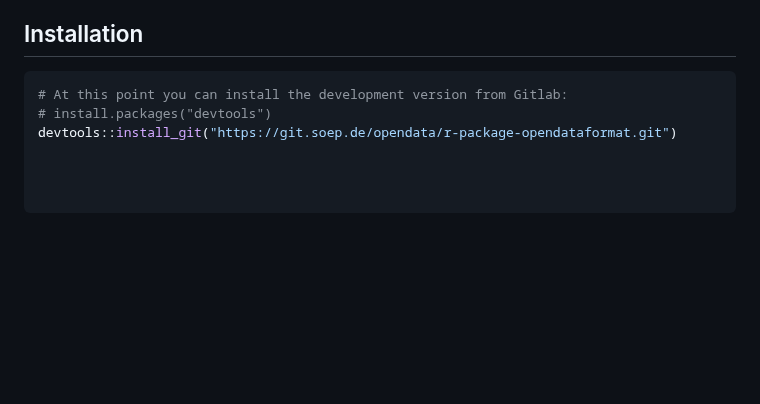
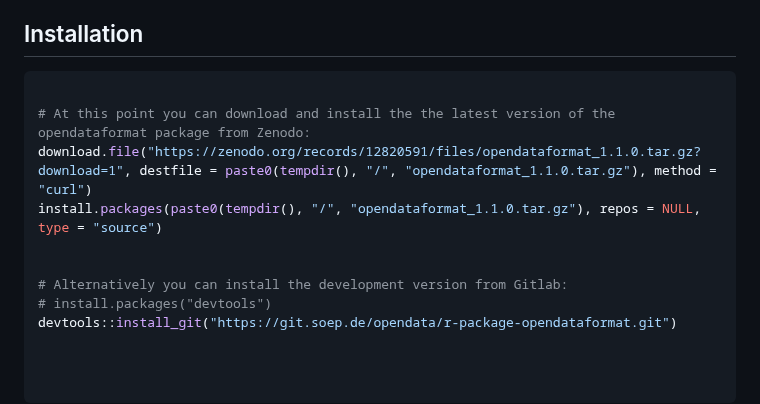
Before and after one commit to opendataformat/r-package-opendataformat, a Markdown page: README.md, the part around the change. Drawn GitHub-style; blank space fills up the shorter version.

````diff
--- a/README.md
+++ b/README.md
@@ -17,7 +17,13 @@ Learn more about the Open Data Format in R in `vignette("opendataformat")`.
 ## Installation
 
 ``` r
-# At this point you can install the development version from Gitlab:
+
+# At this point you can download and install the the latest version of the opendataformat package from Zenodo:
+download.file("https://zenodo.org/records/12820591/files/opendataformat_1.1.0.tar.gz?download=1", destfile = paste0(tempdir(), "/", "opendataformat_1.1.0.tar.gz"), method = "curl")
+install.packages(paste0(tempdir(), "/", "opendataformat_1.1.0.tar.gz"), repos = NULL, type = "source")
+
+
+# Alternatively you can install the development version from Gitlab:
 # install.packages("devtools")
 devtools::install_git("https://git.soep.de/opendata/r-package-opendataformat.git")
 
````
